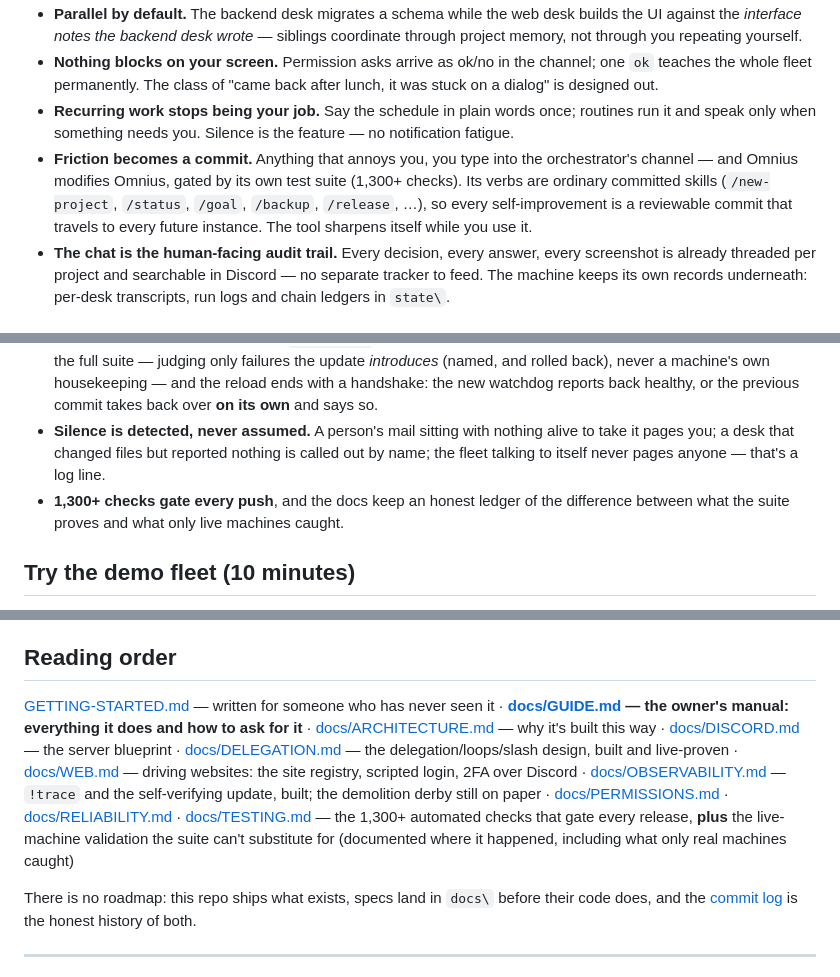
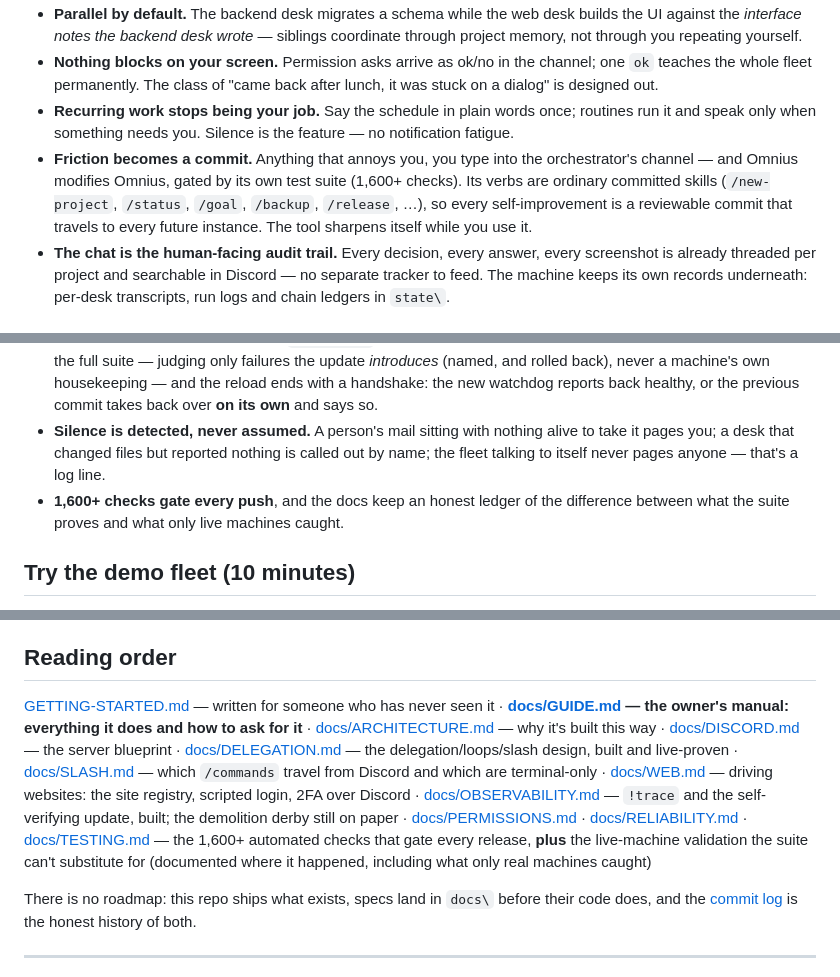
Before and after one commit to timoinglin/omnius-agent, a Markdown page: README.md, 3 parts joined by grey strips. Drawn GitHub-style.

```diff
--- a/README.md
+++ b/README.md
@@ -61,7 +61,7 @@ Both tools left fingerprints here happily: the proactive heartbeat is OpenClaw-i
 - **Parallel by default.** The backend desk migrates a schema while the web desk builds the UI against the *interface notes the backend desk wrote* — siblings coordinate through project memory, not through you repeating yourself.
 - **Nothing blocks on your screen.** Permission asks arrive as ok/no in the channel; one `ok` teaches the whole fleet permanently. The class of "came back after lunch, it was stuck on a dialog" is designed out.
 - **Recurring work stops being your job.** Say the schedule in plain words once; routines run it and speak only when something needs you. Silence is the feature — no notification fatigue.
-- **Friction becomes a commit.** Anything that annoys you, you type into the orchestrator's channel — and Omnius modifies Omnius, gated by its own test suite (1,300+ checks). Its verbs are ordinary committed skills (`/new-project`, `/status`, `/goal`, `/backup`, `/release`, …), so every self-improvement is a reviewable commit that travels to every future instance. The tool sharpens itself while you use it.
+- **Friction becomes a commit.** Anything that annoys you, you type into the orchestrator's channel — and Omnius modifies Omnius, gated by its own test suite (1,600+ checks). Its verbs are ordinary committed skills (`/new-project`, `/status`, `/goal`, `/backup`, `/release`, …), so every self-improvement is a reviewable commit that travels to every future instance. The tool sharpens itself while you use it.
 - **The chat is the human-facing audit trail.** Every decision, every answer, every screenshot is already threaded per project and searchable in Discord — no separate tracker to feed. The machine keeps its own records underneath: per-desk transcripts, run logs and chain ledgers in `state\`.
 
 ## What a day with it looks like
@@ -128,7 +128,7 @@ Every guard below exists because its failure mode happened for real first — an
 - **Loops cannot self-extend.** A desk grinding toward a done-condition gets five runs (configurable), then must report what *exists* and ask — enforced when it re-queues itself *and* again at fire time, so even a hand-edited job can't sneak past. Your fresh instruction is the only thing that buys more.
 - **Updates cannot strand the fleet.** `!update go` rebases whatever you changed onto the release and is gated by the full suite — judging only failures the update *introduces* (named, and rolled back), never a machine's own housekeeping — and the reload ends with a handshake: the new watchdog reports back healthy, or the previous commit takes back over **on its own** and says so.
 - **Silence is detected, never assumed.** A person's mail sitting with nothing alive to take it pages you; a desk that changed files but reported nothing is called out by name; the fleet talking to itself never pages anyone — that's a log line.
-- **1,300+ checks gate every push**, and the docs keep an honest ledger of the difference between what the suite proves and what only live machines caught.
+- **1,600+ checks gate every push**, and the docs keep an honest ledger of the difference between what the suite proves and what only live machines caught.
 
 ## Try the demo fleet (10 minutes)
 
@@ -166,7 +166,7 @@ The brief plants those tensions on purpose. Whether the builders handled them
 
 ## Reading order
 
-[GETTING-STARTED.md](GETTING-STARTED.md) — written for someone who has never seen it · **[docs/GUIDE.md](docs/GUIDE.md) — the owner's manual: everything it does and how to ask for it** · [docs/ARCHITECTURE.md](docs/ARCHITECTURE.md) — why it's built this way · [docs/DISCORD.md](docs/DISCORD.md) — the server blueprint · [docs/DELEGATION.md](docs/DELEGATION.md) — the delegation/loops/slash design, built and live-proven · [docs/WEB.md](docs/WEB.md) — driving websites: the site registry, scripted login, 2FA over Discord · [docs/OBSERVABILITY.md](docs/OBSERVABILITY.md) — `!trace` and the self-verifying update, built; the demolition derby still on paper · [docs/PERMISSIONS.md](docs/PERMISSIONS.md) · [docs/RELIABILITY.md](docs/RELIABILITY.md) · [docs/TESTING.md](docs/TESTING.md) — the 1,300+ automated checks that gate every release, **plus** the live-machine validation the suite can't substitute for (documented where it happened, including what only real machines caught)
+[GETTING-STARTED.md](GETTING-STARTED.md) — written for someone who has never seen it · **[docs/GUIDE.md](docs/GUIDE.md) — the owner's manual: everything it does and how to ask for it** · [docs/ARCHITECTURE.md](docs/ARCHITECTURE.md) — why it's built this way · [docs/DISCORD.md](docs/DISCORD.md) — the server blueprint · [docs/DELEGATION.md](docs/DELEGATION.md) — the delegation/loops/slash design, built and live-proven · [docs/SLASH.md](docs/SLASH.md) — which `/commands` travel from Discord and which are terminal-only · [docs/WEB.md](docs/WEB.md) — driving websites: the site registry, scripted login, 2FA over Discord · [docs/OBSERVABILITY.md](docs/OBSERVABILITY.md) — `!trace` and the self-verifying update, built; the demolition derby still on paper · [docs/PERMISSIONS.md](docs/PERMISSIONS.md) · [docs/RELIABILITY.md](docs/RELIABILITY.md) · [docs/TESTING.md](docs/TESTING.md) — the 1,600+ automated checks that gate every release, **plus** the live-machine validation the suite can't substitute for (documented where it happened, including what only real machines caught)
 
 There is no roadmap: this repo ships what exists, specs land in `docs\` before their code does, and the [commit log](https://github.com/timoinglin/omnius-agent/commits/main) is the honest history of both.
 
```
Also changed, not shown: docs/GUIDE.md (+23 -3 lines), docs/TESTING.md (+1 -1 lines).
